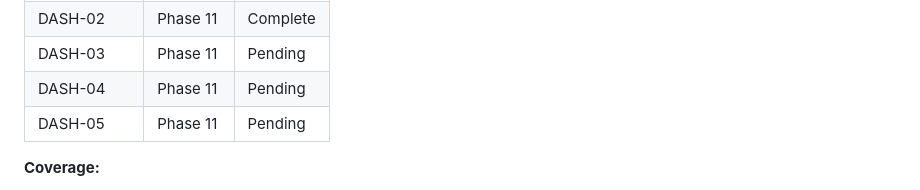
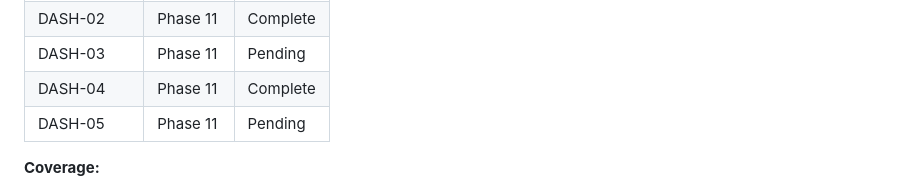
Before and after one commit to amicusDei/industry-value-estimator, a Markdown page: .planning/REQUIREMENTS.md, the part around one of its changes. Rendered like a GitHub page.

```diff
--- a/.planning/REQUIREMENTS.md
+++ b/.planning/REQUIREMENTS.md
@@ -82,7 +82,7 @@ Which phases cover which requirements. Updated during roadmap creation.
 | DASH-01 | Phase 11 | Complete |
 | DASH-02 | Phase 11 | Complete |
 | DASH-03 | Phase 11 | Pending |
-| DASH-04 | Phase 11 | Pending |
+| DASH-04 | Phase 11 | Complete |
 | DASH-05 | Phase 11 | Pending |
 
 **Coverage:**
```
Also changed, not shown: other parts of .planning/REQUIREMENTS.md (+1 -1 lines), .planning/STATE.md (+7 -4 lines), 1 other file.
